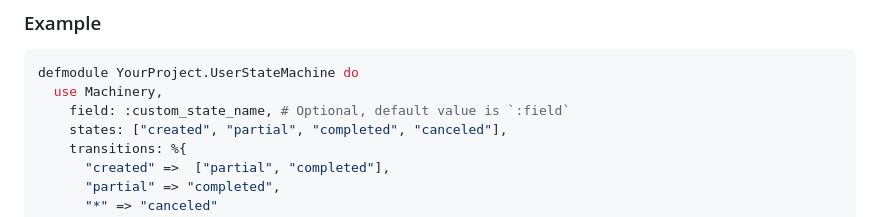
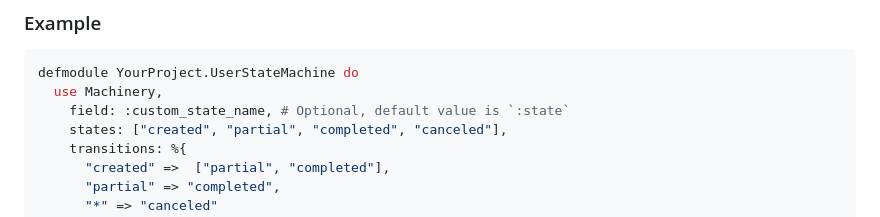
Before and after one commit to joaomdmoura/machinery, a Markdown page: README.md, the part around the change. GitHub-like rendering.

````diff
--- a/README.md
+++ b/README.md
@@ -76,7 +76,7 @@ and `transitions`.
 ```elixir
 defmodule YourProject.UserStateMachine do
   use Machinery,
-    field: :custom_state_name, # Optional, default value is `:field`
+    field: :custom_state_name, # Optional, default value is `:state`
     states: ["created", "partial", "completed", "canceled"],
     transitions: %{
       "created" =>  ["partial", "completed"],
````
